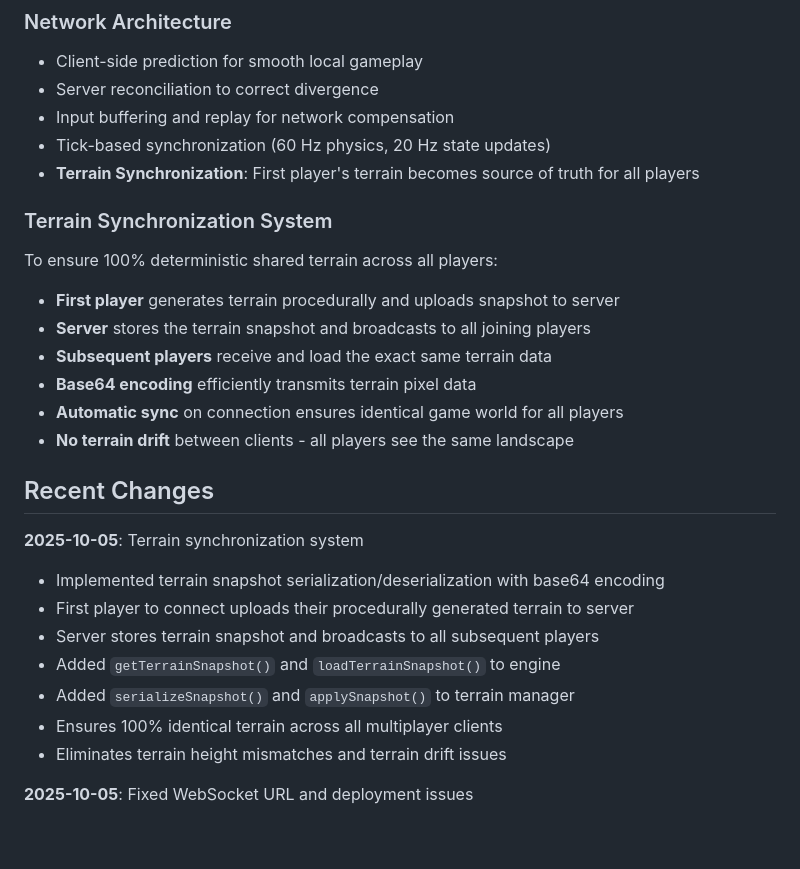
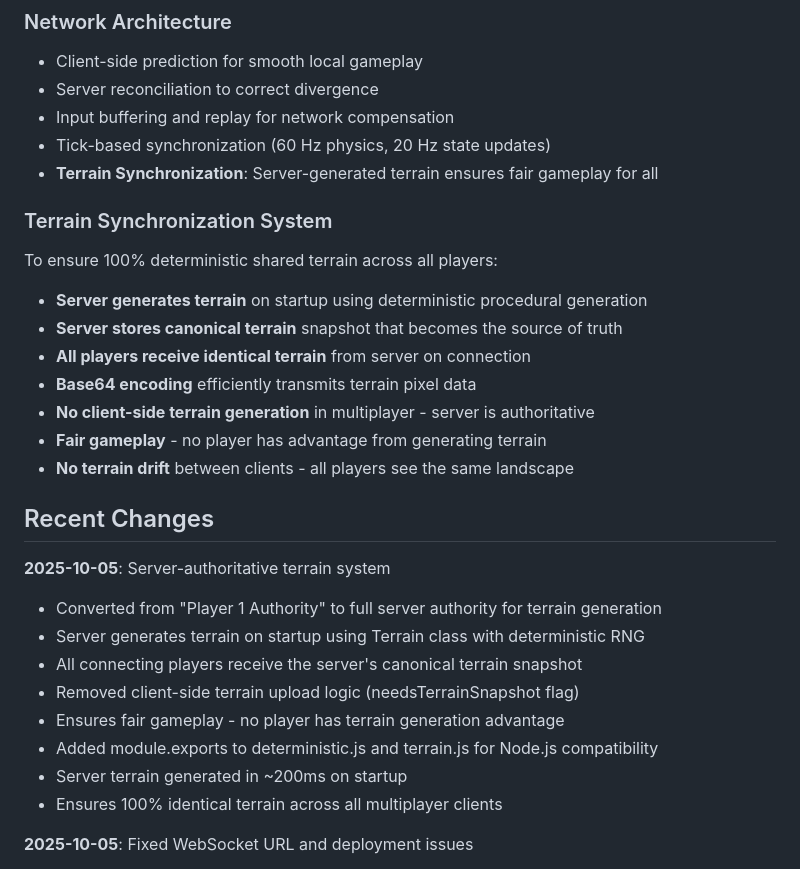
Before and after one commit to cloud-777-boy/yesyes, a Markdown page: replit.md, the part around the change. GitHub-like rendering; blank space fills up the shorter version.

Commit message:
Ensure fair gameplay by having the server manage terrain generation
Implement server-authoritative terrain generation system to guarantee identical terrain for all players, removing client-side generation and ensuring fair gameplay.

Replit-Commit-Author: Agent
Replit-Commit-Session-Id: bd8d1e73-93ac-49e1-9168-105558279dca
Replit-Commit-Checkpoint-Type: full_checkpoint
Replit-Commit-Screenshot-Url: https://storage.googleapis.com/screenshot-production-us-central1/997b5b02-2126-4c20-8d0a-22afe476b2fe/bd8d1e73-93ac-49e1-9168-105558279dca/7cKnknU

```diff
--- a/replit.md
+++ b/replit.md
@@ -78,27 +78,29 @@ This is a multiplayer pixel destruction game featuring procedural terrain genera
 - Server reconciliation to correct divergence
 - Input buffering and replay for network compensation
 - Tick-based synchronization (60 Hz physics, 20 Hz state updates)
-- **Terrain Synchronization**: First player's terrain becomes source of truth for all players
+- **Terrain Synchronization**: Server-generated terrain ensures fair gameplay for all
 
 ### Terrain Synchronization System
 To ensure 100% deterministic shared terrain across all players:
-- **First player** generates terrain procedurally and uploads snapshot to server
-- **Server** stores the terrain snapshot and broadcasts to all joining players
-- **Subsequent players** receive and load the exact same terrain data
+- **Server generates terrain** on startup using deterministic procedural generation
+- **Server stores canonical terrain** snapshot that becomes the source of truth
+- **All players receive identical terrain** from server on connection
 - **Base64 encoding** efficiently transmits terrain pixel data
-- **Automatic sync** on connection ensures identical game world for all players
+- **No client-side terrain generation** in multiplayer - server is authoritative
+- **Fair gameplay** - no player has advantage from generating terrain
 - **No terrain drift** between clients - all players see the same landscape
 
 ## Recent Changes
 
-**2025-10-05**: Terrain synchronization system
-- Implemented terrain snapshot serialization/deserialization with base64 encoding
-- First player to connect uploads their procedurally generated terrain to server
-- Server stores terrain snapshot and broadcasts to all subsequent players
-- Added `getTerrainSnapshot()` and `loadTerrainSnapshot()` to engine
-- Added `serializeSnapshot()` and `applySnapshot()` to terrain manager
+**2025-10-05**: Server-authoritative terrain system
+- Converted from "Player 1 Authority" to full server authority for terrain generation
+- Server generates terrain on startup using Terrain class with deterministic RNG
+- All connecting players receive the server's canonical terrain snapshot
+- Removed client-side terrain upload logic (needsTerrainSnapshot flag)
+- Ensures fair gameplay - no player has terrain generation advantage
+- Added module.exports to deterministic.js and terrain.js for Node.js compatibility
+- Server terrain generated in ~200ms on startup
 - Ensures 100% identical terrain across all multiplayer clients
-- Eliminates terrain height mismatches and terrain drift issues
 
 **2025-10-05**: Fixed WebSocket URL and deployment issues
 - Combined HTTP and WebSocket on single port (5000)
```
